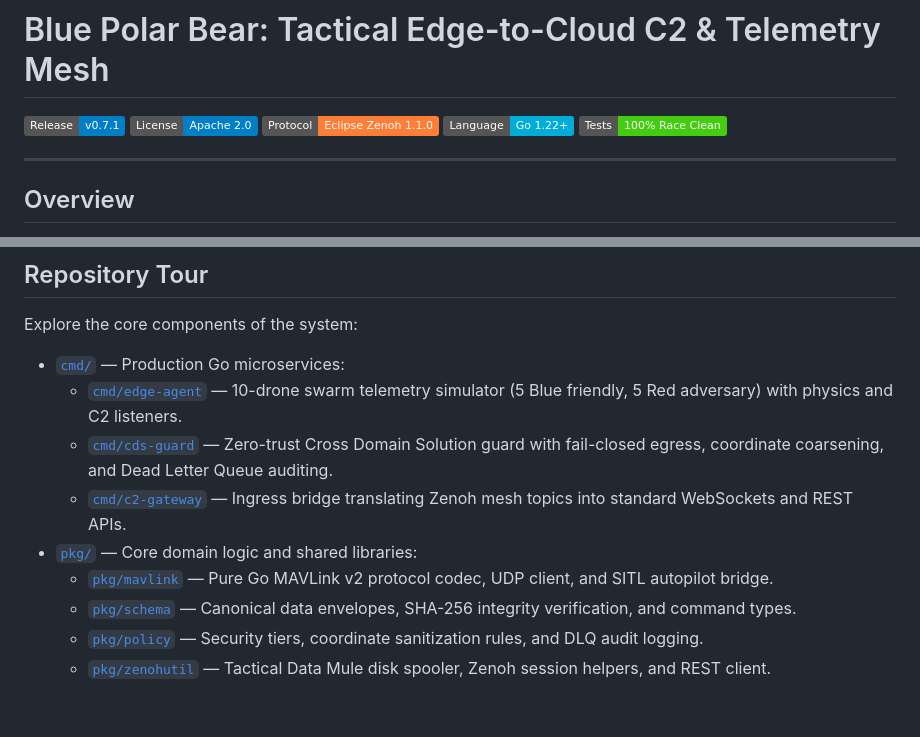
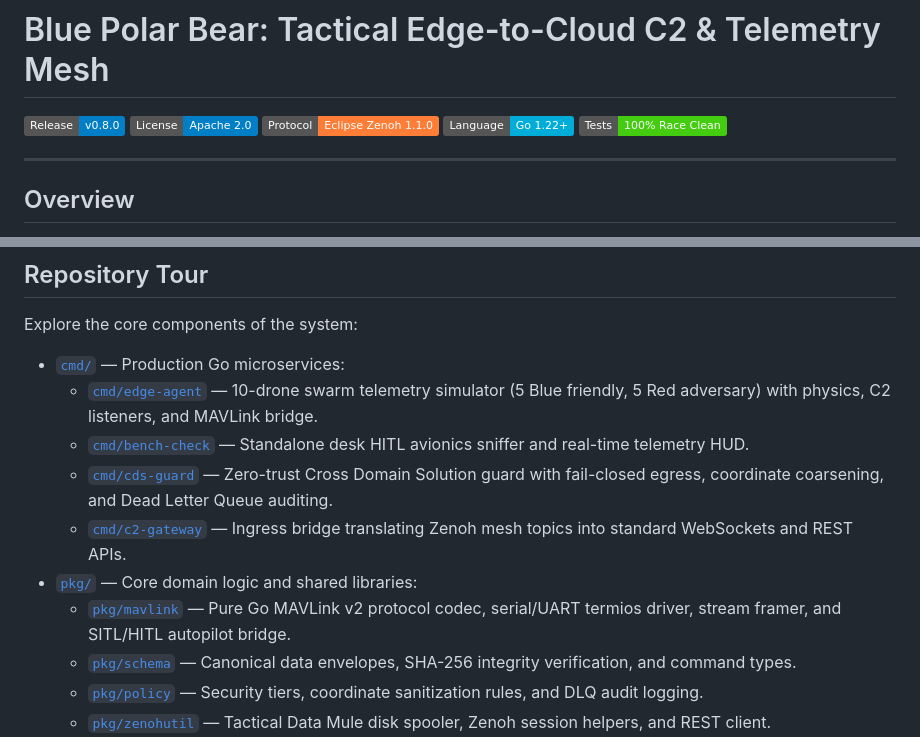
Before and after one commit to matteus8/blue-polar-bear, a Markdown page: README.md, 2 parts joined by grey strips. Drawn GitHub-style; badges without logos; blank space fills up the shorter version.

Commit message:
docs: bump release badge to v0.8.0 and add bench-check tour

```diff
--- a/README.md
+++ b/README.md
@@ -1,6 +1,6 @@
 # Blue Polar Bear: Tactical Edge-to-Cloud C2 & Telemetry Mesh
 
-[![Release](https://img.shields.io/badge/Release-v0.7.1-blue.svg)](https://github.com/matteus8/blue-polar-bear/releases/tag/v0.7.1)
+[![Release](https://img.shields.io/badge/Release-v0.8.0-blue.svg)](https://github.com/matteus8/blue-polar-bear/releases/tag/v0.8.0)
 [![License: Apache 2.0](https://img.shields.io/badge/License-Apache_2.0-blue.svg)](https://opensource.org/licenses/Apache-2.0)
 [![Protocol: Eclipse Zenoh](https://img.shields.io/badge/Protocol-Eclipse_Zenoh_1.1.0-orange.svg)](https://zenoh.io/)
 [![Stack: Go](https://img.shields.io/badge/Language-Go_1.22+-00ADD8.svg)](https://go.dev/)
@@ -21,11 +21,12 @@ The platform bridges tactical RF communications to modern web dashboards. It com
 Explore the core components of the system:
 
 * [`cmd/`](cmd/) — Production Go microservices:
-  * [`cmd/edge-agent`](cmd/edge-agent/) — 10-drone swarm telemetry simulator (5 Blue friendly, 5 Red adversary) with physics and C2 listeners.
+  * [`cmd/edge-agent`](cmd/edge-agent/) — 10-drone swarm telemetry simulator (5 Blue friendly, 5 Red adversary) with physics, C2 listeners, and MAVLink bridge.
+  * [`cmd/bench-check`](cmd/bench-check/) — Standalone desk HITL avionics sniffer and real-time telemetry HUD.
   * [`cmd/cds-guard`](cmd/cds-guard/) — Zero-trust Cross Domain Solution guard with fail-closed egress, coordinate coarsening, and Dead Letter Queue auditing.
   * [`cmd/c2-gateway`](cmd/c2-gateway/) — Ingress bridge translating Zenoh mesh topics into standard WebSockets and REST APIs.
 * [`pkg/`](pkg/) — Core domain logic and shared libraries:
-  * [`pkg/mavlink`](pkg/mavlink/) — Pure Go MAVLink v2 protocol codec, UDP client, and SITL autopilot bridge.
+  * [`pkg/mavlink`](pkg/mavlink/) — Pure Go MAVLink v2 protocol codec, serial/UART termios driver, stream framer, and SITL/HITL autopilot bridge.
   * [`pkg/schema`](pkg/schema/) — Canonical data envelopes, SHA-256 integrity verification, and command types.
   * [`pkg/policy`](pkg/policy/) — Security tiers, coordinate sanitization rules, and DLQ audit logging.
   * [`pkg/zenohutil`](pkg/zenohutil/) — Tactical Data Mule disk spooler, Zenoh session helpers, and REST client.
```
